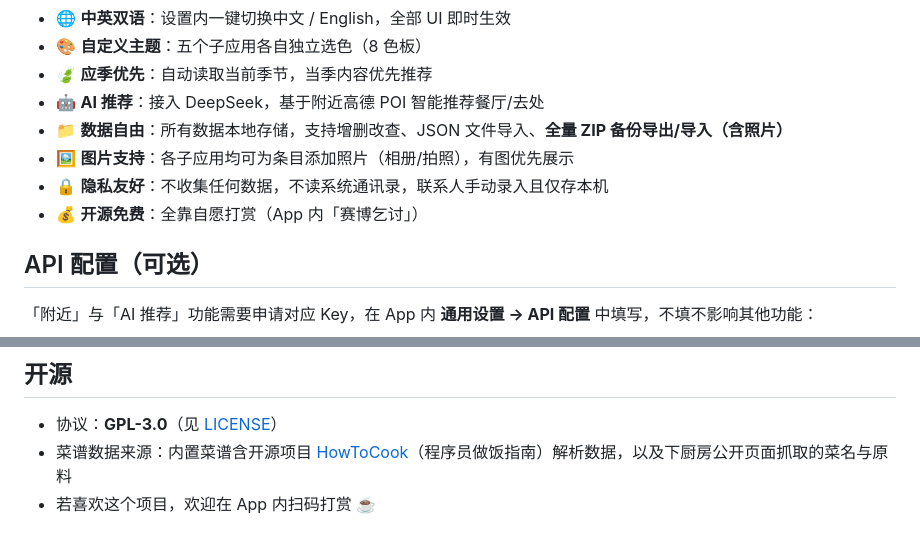
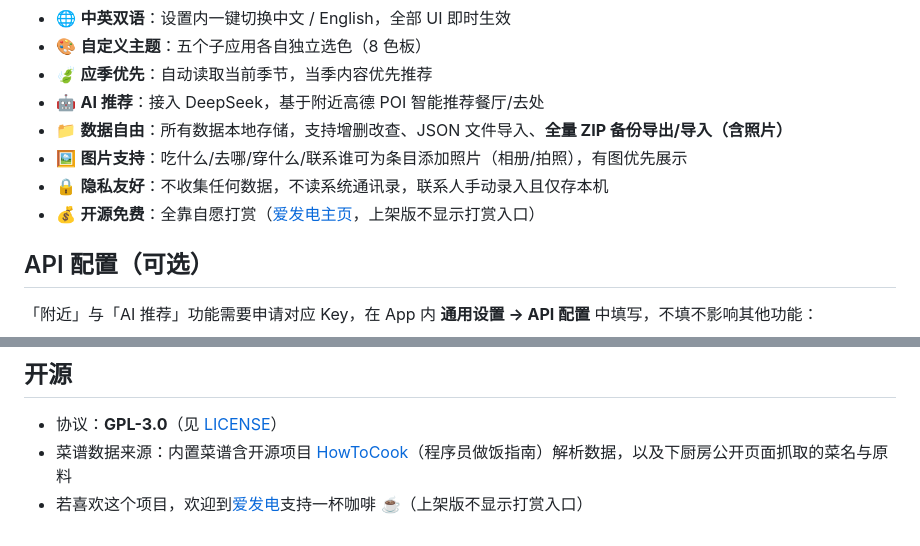
Before and after one commit to DianranQian/today-app, a Markdown page: README.md, 2 parts joined by grey strips. Rendered like a GitHub page.

Commit message:
README：图片支持范围修正 + 打赏改为爱发电主页

```diff
--- a/README.md
+++ b/README.md
@@ -21,9 +21,9 @@
 - 🍃 **应季优先**：自动读取当前季节，当季内容优先推荐
 - 🤖 **AI 推荐**：接入 DeepSeek，基于附近高德 POI 智能推荐餐厅/去处
 - 📁 **数据自由**：所有数据本地存储，支持增删改查、JSON 文件导入、**全量 ZIP 备份导出/导入（含照片）**
-- 🖼️ **图片支持**：各子应用均可为条目添加照片（相册/拍照），有图优先展示
+- 🖼️ **图片支持**：吃什么/去哪/穿什么/联系谁可为条目添加照片（相册/拍照），有图优先展示
 - 🔒 **隐私友好**：不收集任何数据，不读系统通讯录，联系人手动录入且仅存本机
-- 💰 **开源免费**：全靠自愿打赏（App 内「赛博乞讨」）
+- 💰 **开源免费**：全靠自愿打赏（[爱发电主页](https://www.ifdian.net/a/dianranqian13579)，上架版不显示打赏入口）
 
 ## API 配置（可选）
 
@@ -70,4 +70,4 @@ lib/
 
 - 协议：**GPL-3.0**（见 [LICENSE](LICENSE)）
 - 菜谱数据来源：内置菜谱含开源项目 [HowToCook](https://github.com/Anduin2017/HowToCook)（程序员做饭指南）解析数据，以及下厨房公开页面抓取的菜名与原料
-- 若喜欢这个项目，欢迎在 App 内扫码打赏 ☕
+- 若喜欢这个项目，欢迎到[爱发电](https://www.ifdian.net/a/dianranqian13579)支持一杯咖啡 ☕（上架版不显示打赏入口）
```
